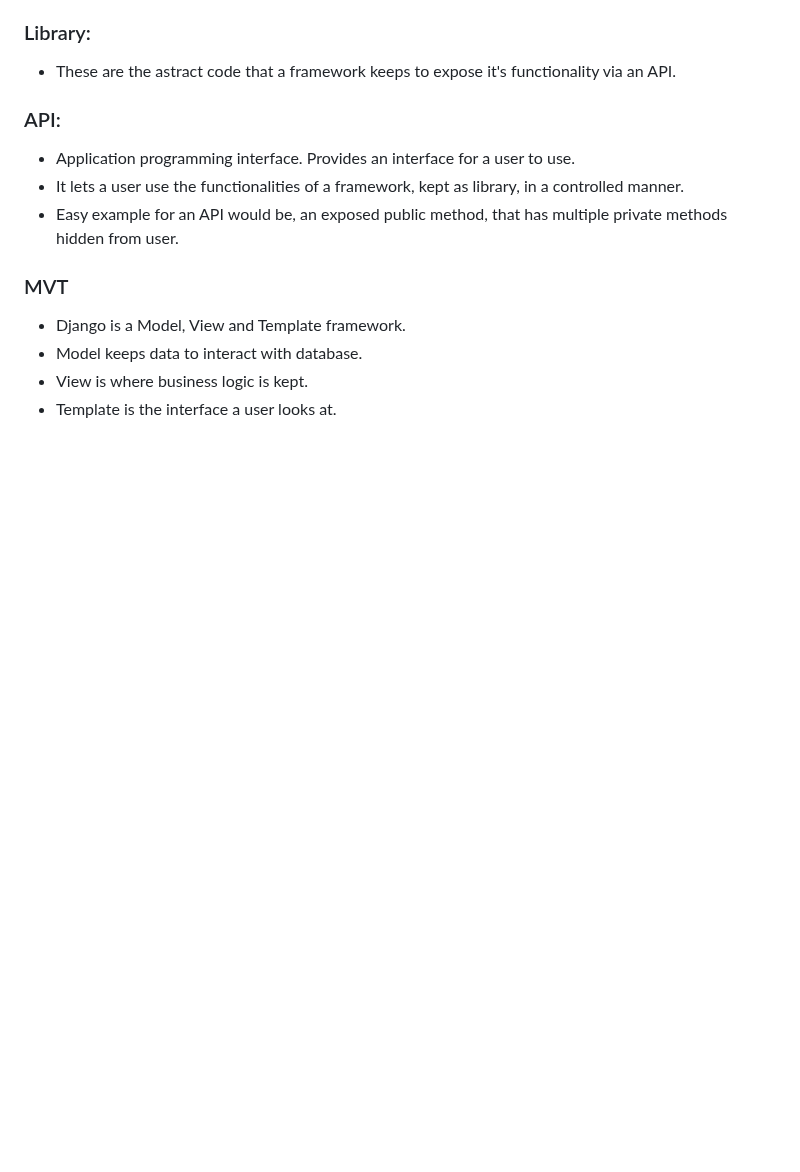
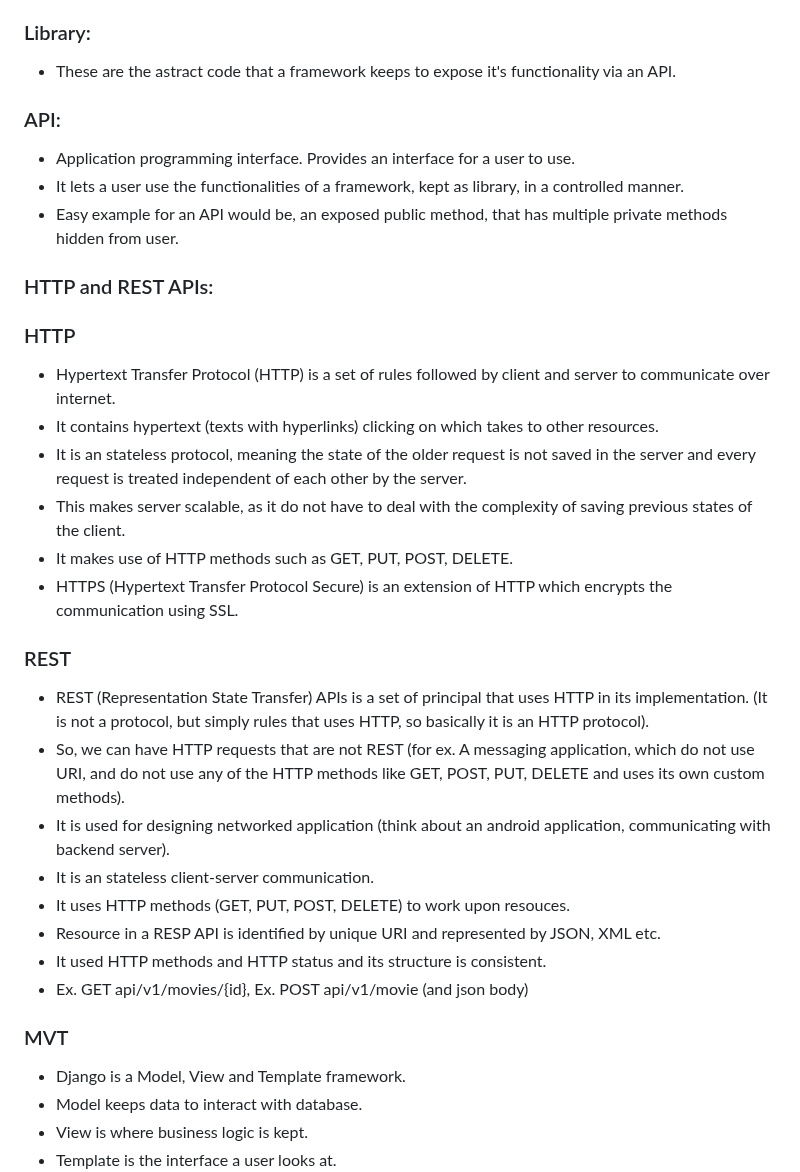
Before and after one commit to abhi93shekJha/django_instagram_clone, a Markdown page: django_notes/dango_basics.md, the part around the change. Drawn GitHub-style; blank space fills up the shorter version.

```diff
--- a/django_notes/dango_basics.md
+++ b/django_notes/dango_basics.md
@@ -9,6 +9,23 @@
 - Application programming interface. Provides an interface for a user to use.
 - It lets a user use the functionalities of a framework, kept as library, in a controlled manner.
 - Easy example for an API would be, an exposed public method, that has multiple private methods hidden from user.
+### HTTP and REST APIs:
+### HTTP
+- Hypertext Transfer Protocol (HTTP) is a set of rules followed by client and server to communicate over internet.
+- It contains hypertext (texts with hyperlinks) clicking on which takes to other resources.
+- It is an stateless protocol, meaning the state of the older request is not saved in the server and every request is treated independent of each other by the server.
+- This makes server scalable, as it do not have to deal with the complexity of saving previous states of the client.
+- It makes use of HTTP methods such as GET, PUT, POST, DELETE.
+- HTTPS (Hypertext Transfer Protocol Secure) is an extension of HTTP which encrypts the communication using SSL.
+### REST
+- REST (Representation State Transfer) APIs is a set of principal that uses HTTP in its implementation. (It is not a protocol, but simply rules that uses HTTP, so basically it is an HTTP protocol).
+- So, we can have HTTP requests that are not REST (for ex. A messaging application, which do not use URI, and do not use any of the HTTP methods like GET, POST, PUT, DELETE and uses its own custom methods).
+- It is used for designing networked application (think about an android application, communicating with backend server).
+- It is an stateless client-server communication.
+- It uses HTTP methods (GET, PUT, POST, DELETE) to work upon resouces.
+- Resource in a RESP API is identified by unique URI and represented by JSON, XML etc.
+- It used HTTP methods and HTTP status and its structure is consistent.
+- Ex. GET api/v1/movies/{id}, Ex. POST api/v1/movie (and json body)
 ### MVT
 - Django is a Model, View and Template framework.
 - Model keeps data to interact with database.
```
